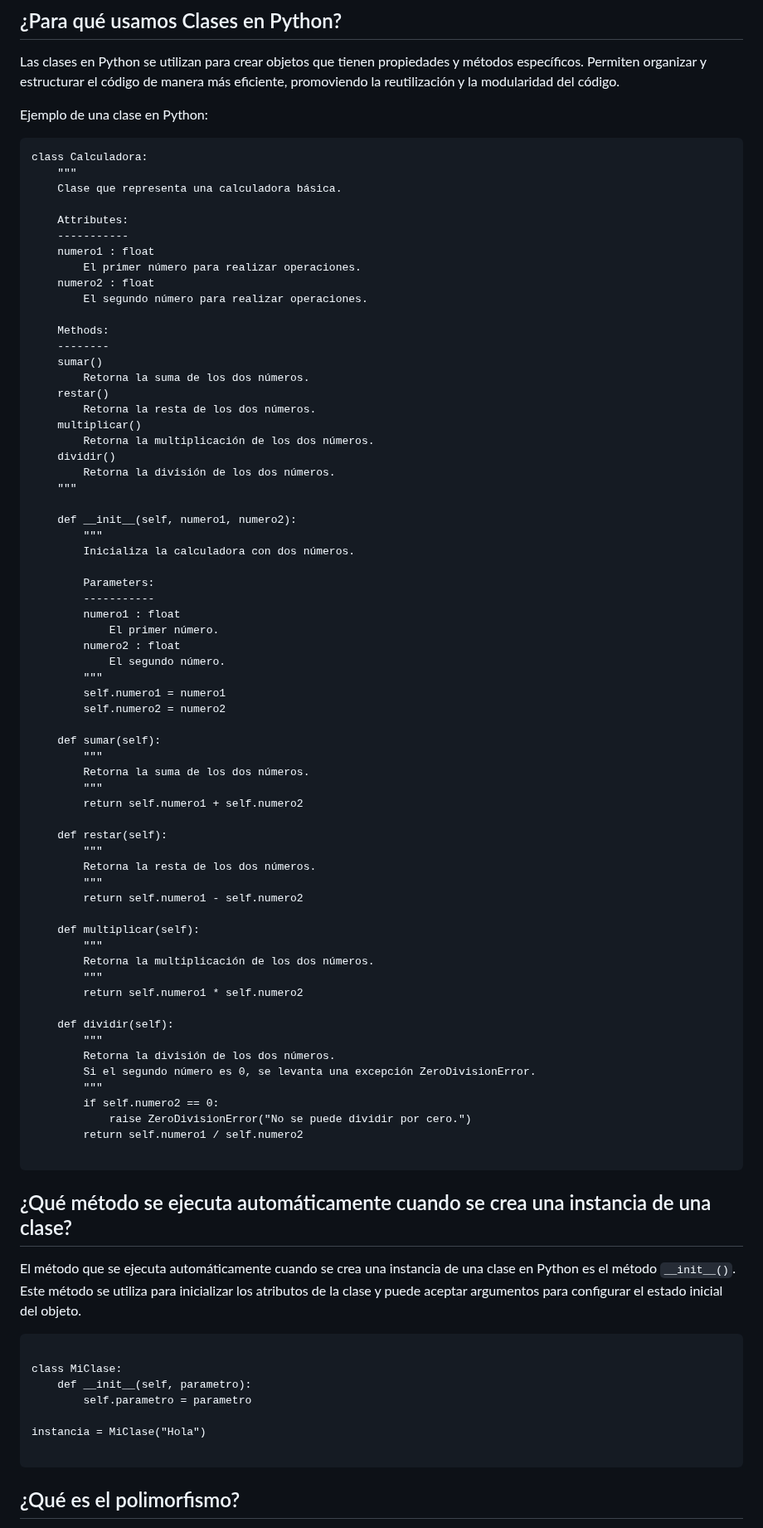
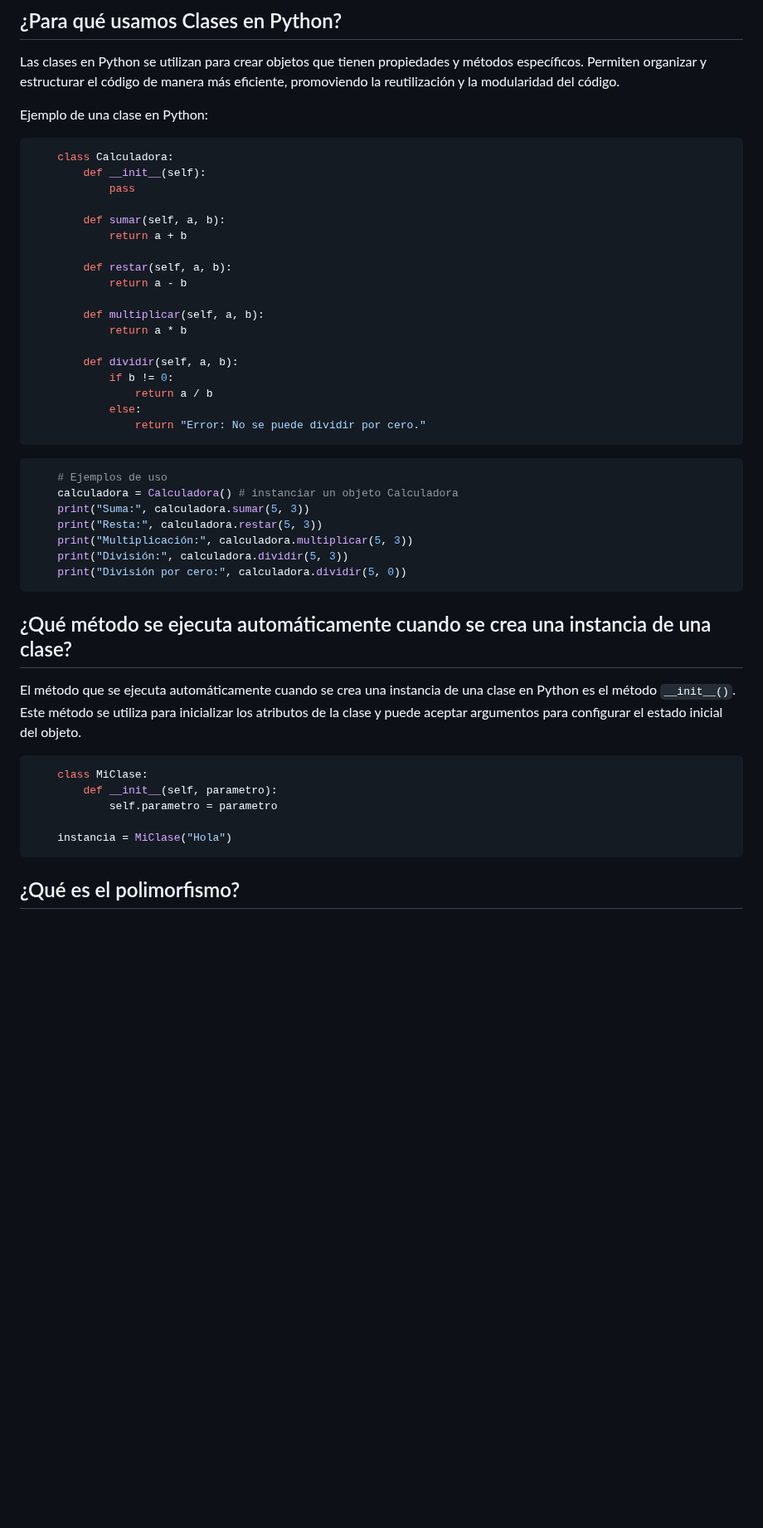
Before and after one commit to Marimar8888/Apuntes, a Markdown page: python.md, the part around one of its changes. Shown at 83% size. Rendered like a GitHub page; blank space fills up the shorter version.

````diff
--- a/python_mongodb_postman.md
+++ b/python.md
@@ -70,86 +53,47 @@ Las clases en Python se utilizan para crear objetos que tienen propiedades y mé
 
 Ejemplo de una clase en Python:
 
-```
-class Calculadora:
-    """
-    Clase que representa una calculadora básica.
+```python
+    class Calculadora:
+        def __init__(self):
+            pass
 
-    Attributes:
-    -----------
-    numero1 : float
-        El primer número para realizar operaciones.
-    numero2 : float
-        El segundo número para realizar operaciones.
+        def sumar(self, a, b):
+            return a + b
 
-    Methods:
-    --------
-    sumar()
-        Retorna la suma de los dos números.
-    restar()
-        Retorna la resta de los dos números.
-    multiplicar()
-        Retorna la multiplicación de los dos números.
-    dividir()
-        Retorna la división de los dos números.
-    """
+        def restar(self, a, b):
+            return a - b
 
-    def __init__(self, numero1, numero2):
-        """
-        Inicializa la calculadora con dos números.
+        def multiplicar(self, a, b):
+            return a * b
 
-        Parameters:
-        -----------
-        numero1 : float
-            El primer número.
-        numero2 : float
-            El segundo número.
-        """
-        self.numero1 = numero1
-        self.numero2 = numero2
-
-    def sumar(self):
-        """
-        Retorna la suma de los dos números.
-        """
-        return self.numero1 + self.numero2
-
-    def restar(self):
-        """
-        Retorna la resta de los dos números.
-        """
-        return self.numero1 - self.numero2
-
-    def multiplicar(self):
-        """
-        Retorna la multiplicación de los dos números.
-        """
-        return self.numero1 * self.numero2
-
-    def dividir(self):
-        """
-        Retorna la división de los dos números.
-        Si el segundo número es 0, se levanta una excepción ZeroDivisionError.
-        """
-        if self.numero2 == 0:
-            raise ZeroDivisionError("No se puede dividir por cero.")
-        return self.numero1 / self.numero2
-
+        def dividir(self, a, b):
+            if b != 0:
+                return a / b
+            else:
+                return "Error: No se puede dividir por cero."
 ```
 
+```python
+    # Ejemplos de uso
+    calculadora = Calculadora() # instanciar un objeto Calculadora
+    print("Suma:", calculadora.sumar(5, 3))
+    print("Resta:", calculadora.restar(5, 3))
+    print("Multiplicación:", calculadora.multiplicar(5, 3))
+    print("División:", calculadora.dividir(5, 3))
+    print("División por cero:", calculadora.dividir(5, 0))
+```
 
 ## ¿Qué método se ejecuta automáticamente cuando se crea una instancia de una clase?
 
 El método que se ejecuta automáticamente cuando se crea una instancia de una clase en Python es el método `__init__()`. Este método se utiliza para inicializar los atributos de la clase y puede aceptar argumentos para configurar el estado inicial del objeto.
 
-```
+```python
+    class MiClase:
+        def __init__(self, parametro):
+            self.parametro = parametro
 
-class MiClase:
-    def __init__(self, parametro):
-        self.parametro = parametro
-
-instancia = MiClase("Hola")
-
+    instancia = MiClase("Hola")
 ```
 
 ## ¿Qué es el polimorfismo?
````
Also changed, not shown: other parts of python.md (+80 -102 lines), API_mongodb_postman.md (renamed from API.md).
